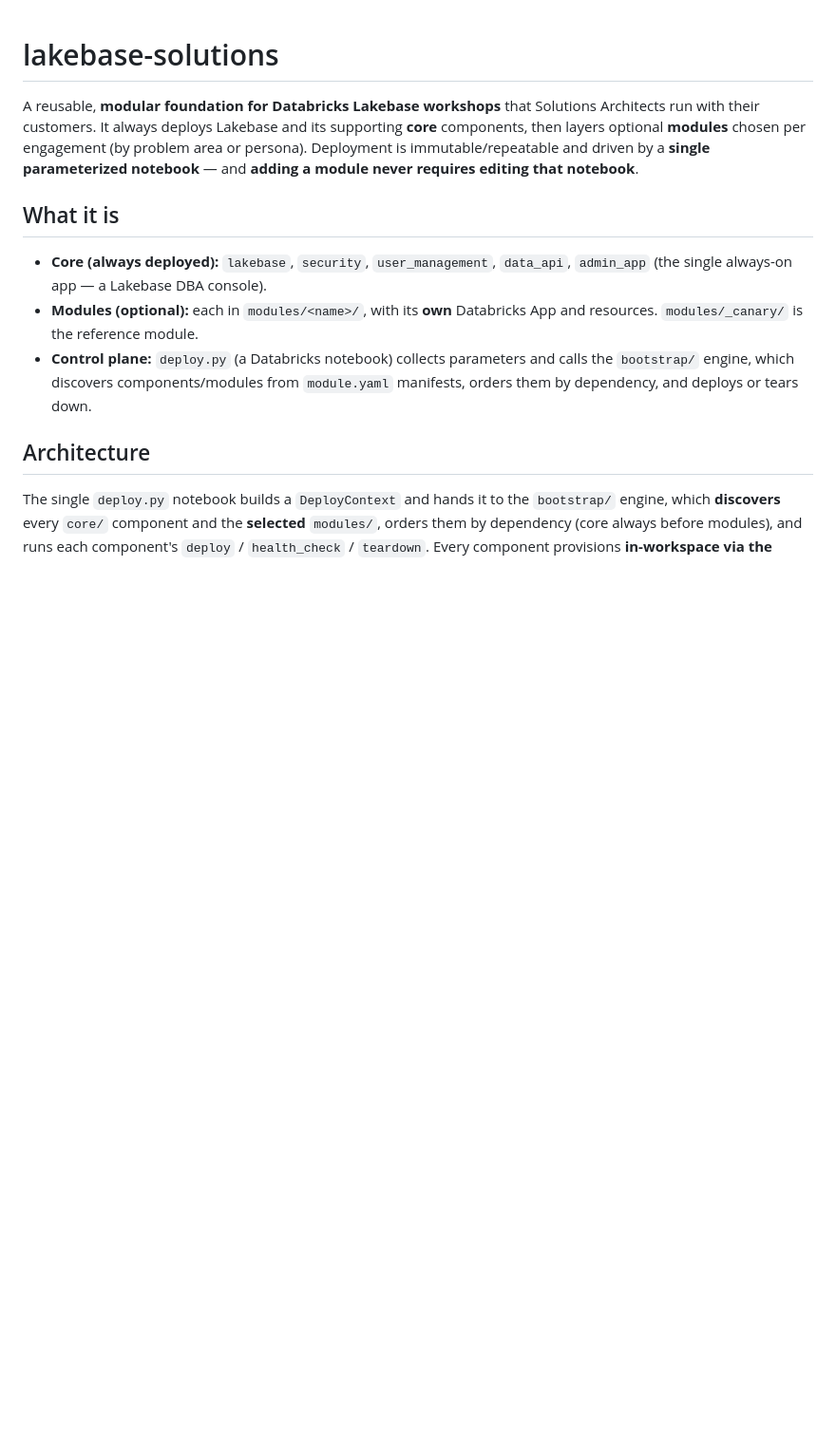
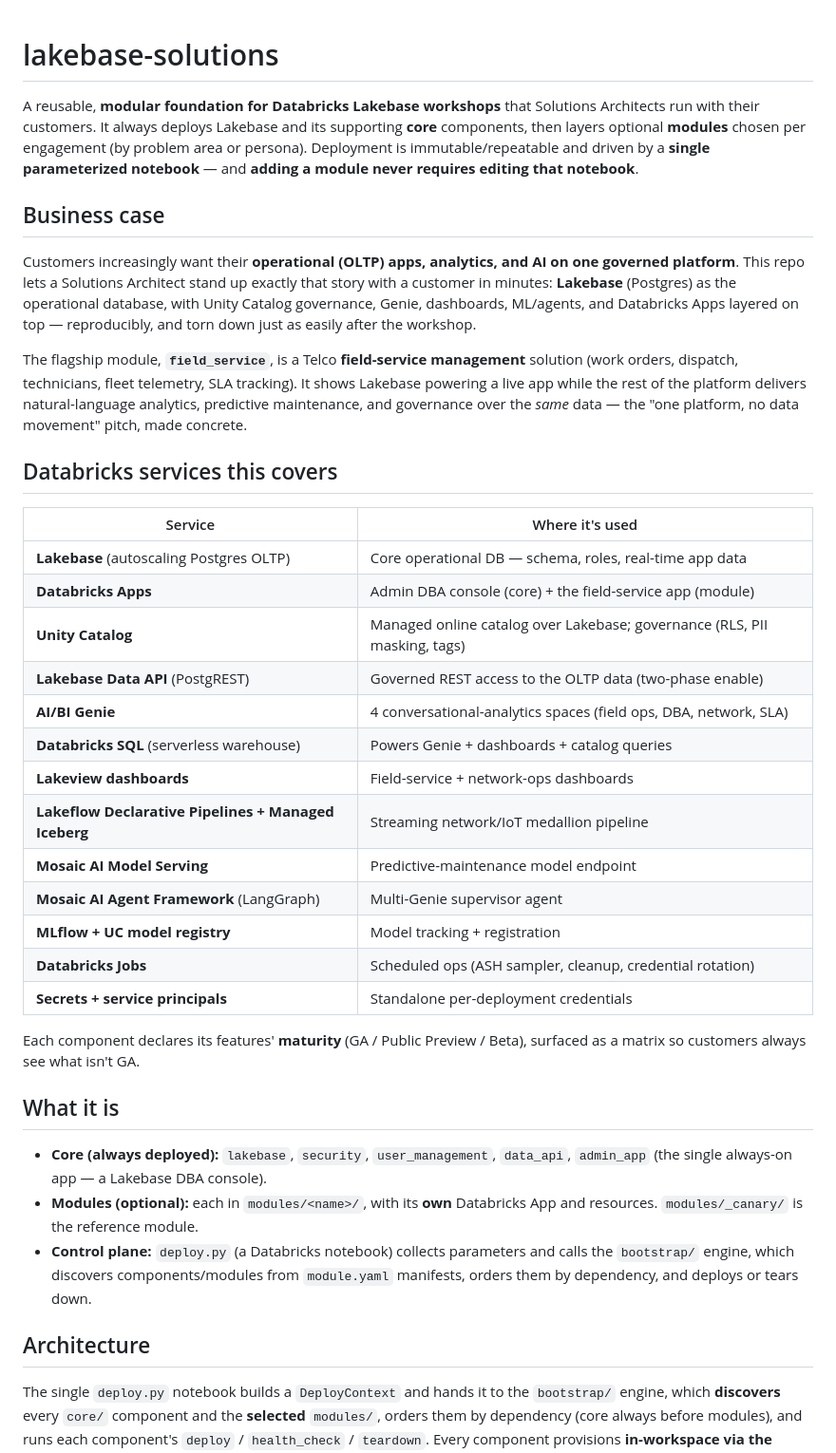
Before and after one commit to databricks-solutions/lakebase-solutions, a Markdown page: README.md, the part around the change. Shown at 95% size. Drawn GitHub-style; blank space fills up the shorter version.

Commit message:
docs: add business-case lead + "Databricks services covered" summary to top README
Lead into the architecture with (1) a brief business case (operational OLTP apps
+ analytics + AI on one governed platform, made concrete by the field_service
Telco solution on Lakebase) and (2) a scannable table of every Databricks service
the solution covers, plus the maturity-matrix note.

Co-authored-by: Isaac

```diff
--- a/README.md
+++ b/README.md
@@ -6,6 +6,42 @@ its supporting **core** components, then layers optional **modules** chosen per
 engagement (by problem area or persona). Deployment is immutable/repeatable and
 driven by a **single parameterized notebook** — and **adding a module never
 requires editing that notebook**.
+
+## Business case
+
+Customers increasingly want their **operational (OLTP) apps, analytics, and AI on
+one governed platform**. This repo lets a Solutions Architect stand up exactly
+that story with a customer in minutes: **Lakebase** (Postgres) as the operational
+database, with Unity Catalog governance, Genie, dashboards, ML/agents, and
+Databricks Apps layered on top — reproducibly, and torn down just as easily after
+the workshop.
+
+The flagship module, **`field_service`**, is a Telco **field-service management**
+solution (work orders, dispatch, technicians, fleet telemetry, SLA tracking). It
+shows Lakebase powering a live app while the rest of the platform delivers
+natural-language analytics, predictive maintenance, and governance over the *same*
+data — the "one platform, no data movement" pitch, made concrete.
+
+## Databricks services this covers
+
+| Service | Where it's used |
+|---|---|
+| **Lakebase** (autoscaling Postgres OLTP) | Core operational DB — schema, roles, real-time app data |
+| **Databricks Apps** | Admin DBA console (core) + the field-service app (module) |
+| **Unity Catalog** | Managed online catalog over Lakebase; governance (RLS, PII masking, tags) |
+| **Lakebase Data API** (PostgREST) | Governed REST access to the OLTP data (two-phase enable) |
+| **AI/BI Genie** | 4 conversational-analytics spaces (field ops, DBA, network, SLA) |
+| **Databricks SQL** (serverless warehouse) | Powers Genie + dashboards + catalog queries |
+| **Lakeview dashboards** | Field-service + network-ops dashboards |
+| **Lakeflow Declarative Pipelines + Managed Iceberg** | Streaming network/IoT medallion pipeline |
+| **Mosaic AI Model Serving** | Predictive-maintenance model endpoint |
+| **Mosaic AI Agent Framework** (LangGraph) | Multi-Genie supervisor agent |
+| **MLflow + UC model registry** | Model tracking + registration |
+| **Databricks Jobs** | Scheduled ops (ASH sampler, cleanup, credential rotation) |
+| **Secrets + service principals** | Standalone per-deployment credentials |
+
+Each component declares its features' **maturity** (GA / Public Preview / Beta),
+surfaced as a matrix so customers always see what isn't GA.
 
 ## What it is
 
```
